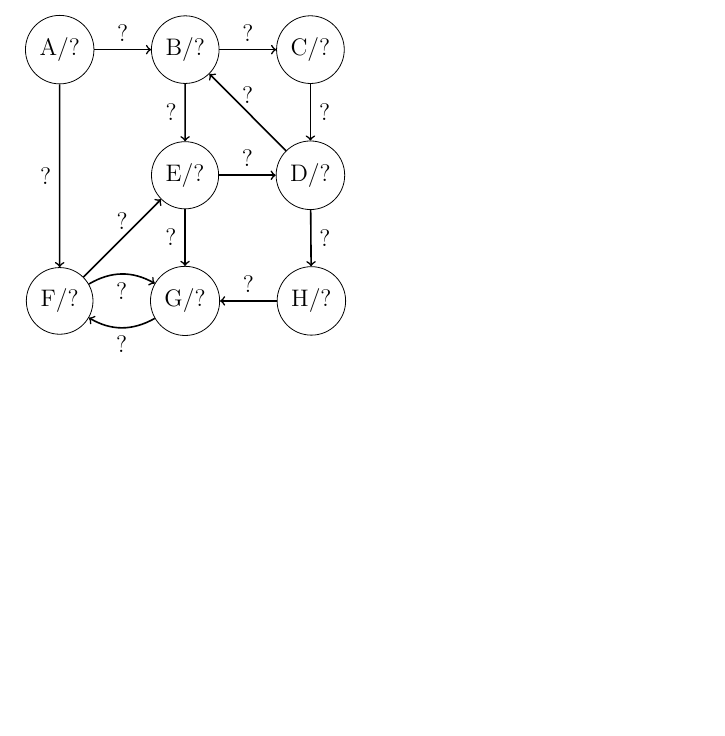
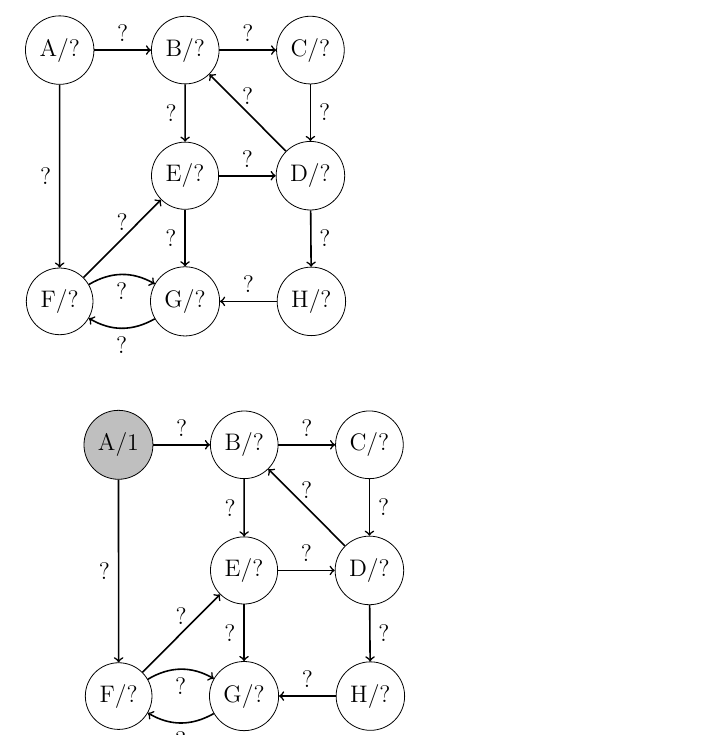
Before and after one commit to deKronkelers/NWI-IBC027_assignment3, a LaTeX document (answers/assigment3_s4549775_s4329872.tex): part of page 1 of 2, cut so that both start at the same text, the shorter picture padded with empty space. Compiled offline with pdfLaTeX.

Commit message:
Add a picture of the graph after the first iteration.

```diff
--- a/answers/assigment3_s4549775_s4329872.tex
+++ b/answers/assigment3_s4549775_s4329872.tex
@@ -44,6 +44,34 @@ Initial state:
 	\path[->, thick] (H) edge node [above] {?} (G);
 \end{tikzpicture}
 
+\begin{enumerate}
+	\item
+	\begin{tikzpicture}[c/.style={circle, draw}, visited/.style={fill=lightgray}]
+		\node [c, visited] (A) {A/1};
+		\node [c, right=of A] (B) {B/?};
+		\node [c, right=of B] (C) {C/?};
+		\node [c, below=of C] (D) {D/?};
+		\node [c, left =of D] (E) {E/?};
+		\node [c, below=of E] (G) {G/?};
+		\node [c, left =of G] (F) {F/?};
+		\node [c, right=of G] (H) {H/?};
+
+		\path[->, thick] (A) edge node [above] {?} (B);
+		\path[->, thick] (A) edge node [left ] {?} (F);
+		\path[->, thick] (B) edge node [above] {?} (C);
+		\path[->, thick] (B) edge node [left ] {?} (E);
+		\path[->, thick] (C) edge node [right] {?} (D);
+		\path[->, thick] (D) edge node [above] {?} (B);
+		\path[->, thick] (D) edge node [right] {?} (H);
+		\path[->, thick] (E) edge node [above] {?} (D);
+		\path[->, thick] (E) edge node [left ] {?} (G);
+		\path[->, thick] (F) edge node [above] {?} (E);
+		\path[->, thick] (F) edge [bend left] node [below] {?} (G);
+		\path[->, thick] (G) edge [bend left] node [below] {?} (F);
+		\path[->, thick] (H) edge node [above] {?} (G);
+	\end{tikzpicture}
+\end{enumerate}
+
 \section{} %2
 \section{} %3
 \section{} %4
```
